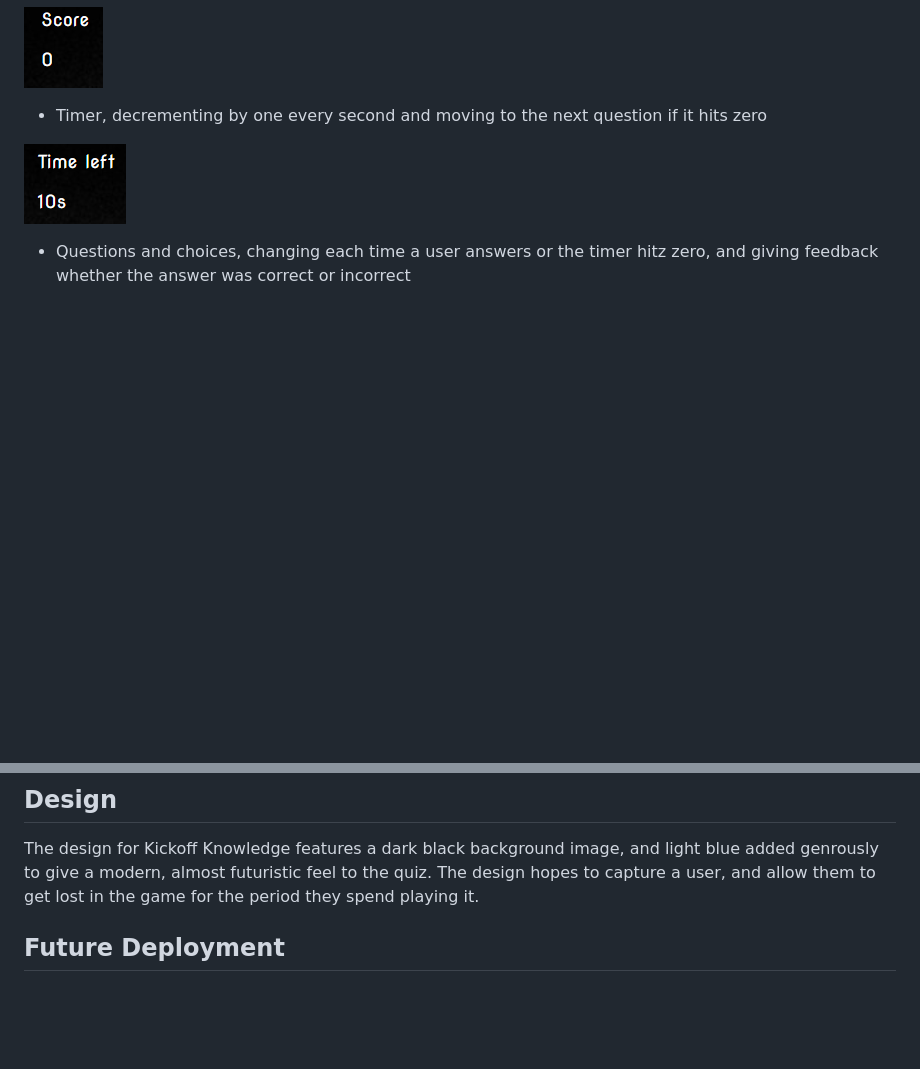
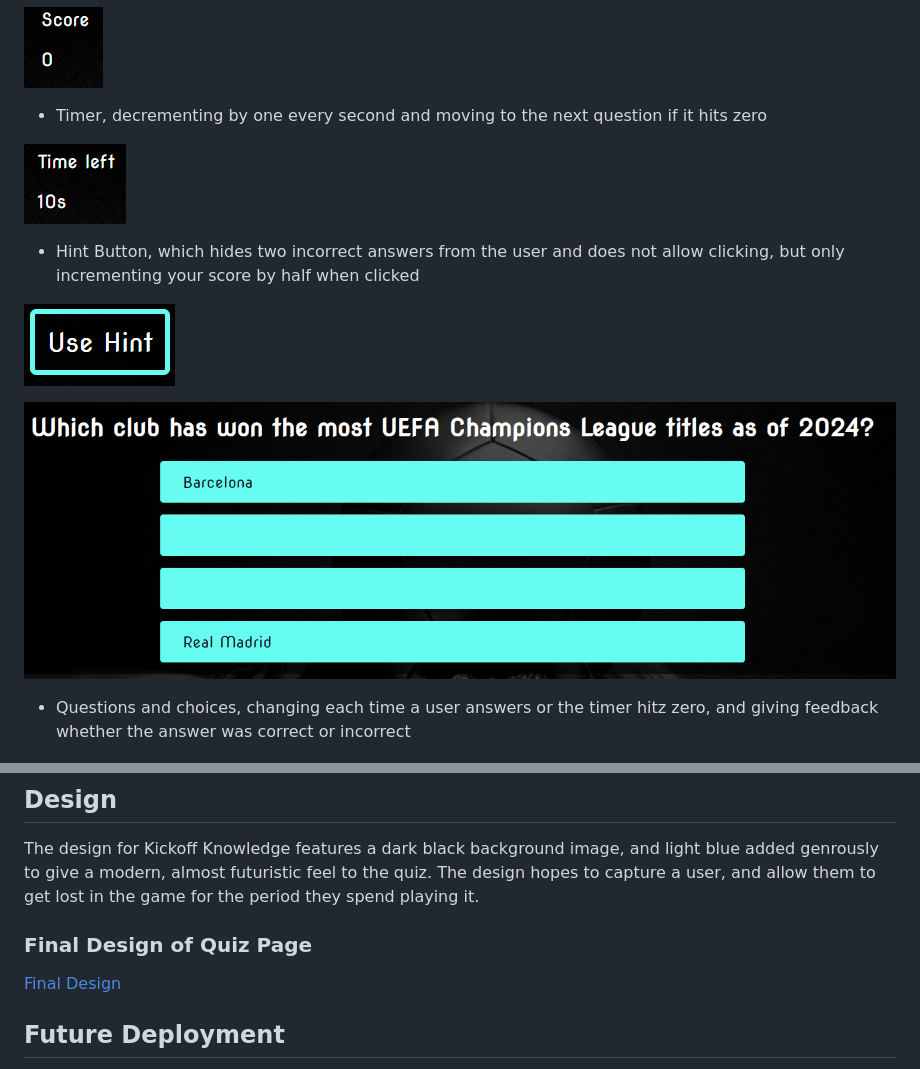
Before and after one commit to SimonMoynihan33/Ball-Knowledge-Quiz, a Markdown page: README.md, 2 parts joined by grey strips. Rendered like a GitHub page; pictures changed too: docs/images/hint-btn.png (added), docs/images/hint-result.png (added); blank space fills up the shorter version.

Commit message:
Add hints feature to readme

```diff
--- a/README.md
+++ b/README.md
@@ -86,6 +86,12 @@ Some of these features include :
 
 ![Timer](docs/images/timer.png)
 
+- Hint Button, which hides two incorrect answers from the user and does not allow clicking, but only incrementing your score by half when clicked
+
+![Hint Button](docs/images/hint-btn.png)
+
+![Hint Result](docs/images/hint-result.png)
+
 - Questions and choices, changing each time a user answers or the timer hitz zero, and giving feedback whether the answer was correct or incorrect
 
 ![Questions and answers](docs/images/questions-choices.png)
@@ -103,6 +109,10 @@ Some of these features include :
 ## Design
 
 The design for Kickoff Knowledge features a dark black background image, and light blue added genrously to give a modern, almost futuristic feel to the quiz. The design hopes to capture a user, and allow them to get lost in the game for the period they spend playing it.
+
+### Final Design of Quiz Page
+
+[Final Design](docs/images/final-design.webp)
 
 ## Future Deployment
 
```
Also changed, not shown: TESTING.MD (+11 -0 lines), 1 other file.
